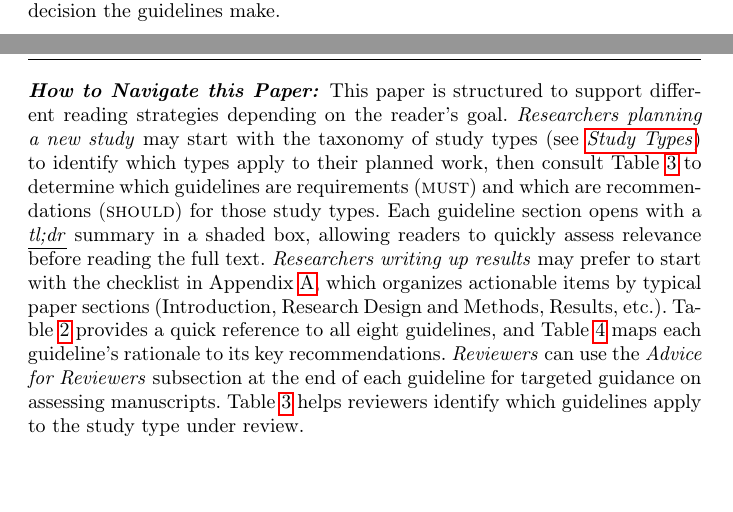
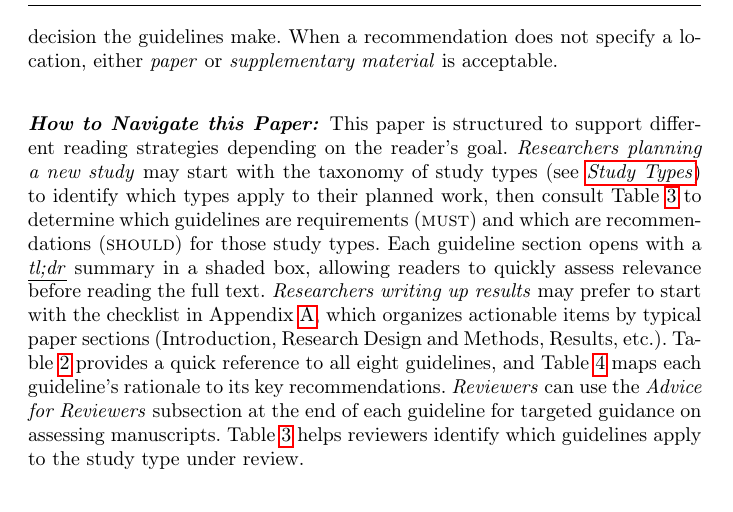
Before and after one commit to se-uhd/llm-guidelines-paper, a LaTeX paper (emse25-llm-guidelines.tex, which reads _scope/02_scope.tex): two parts of pages 4 and 5 of 73 before the commit and part of page 5 of 73 after it, the two joined at a grey line, cut at the place of the change. Compiled offline with pdfLaTeX.

Commit message:
Add location-default clause to Reporting Locations in scope
When a recommendation does not specify whether something goes in
\paper or \supplementarymaterial, either is acceptable. Resolves
the ambiguity where some \musts in G3 specify a location and
others don't.

Co-Authored-By: Claude Opus 4.7 (1M context) <noreply@anthropic.com>

```diff
--- a/_scope/02_scope.tex
+++ b/_scope/02_scope.tex
@@ -24,7 +24,7 @@ Our guidelines focus on what to report and how; they complement but do not repla
 
 \scopeparagraph{Reporting Locations}
 
-We use \paper to refer to the manuscript PDF, including any appendices bound with it. We use \supplementarymaterial to refer to any artifact, replication package, dataset, or other resource external to the manuscript PDF (e.g., hosted on Zenodo or Figshare). What belongs in the main body versus an appendix is a presentation choice for authors and venues; what belongs inside the manuscript versus outside it is the reporting-location decision the guidelines make.
+We use \paper to refer to the manuscript PDF, including any appendices bound with it. We use \supplementarymaterial to refer to any artifact, replication package, dataset, or other resource external to the manuscript PDF (e.g., hosted on Zenodo or Figshare). What belongs in the main body versus an appendix is a presentation choice for authors and venues; what belongs inside the manuscript versus outside it is the reporting-location decision the guidelines make. When a recommendation does not specify a location, either \paper or \supplementarymaterial is acceptable.
 
 \scopeparagraph{How to Navigate this Paper}
 
```
